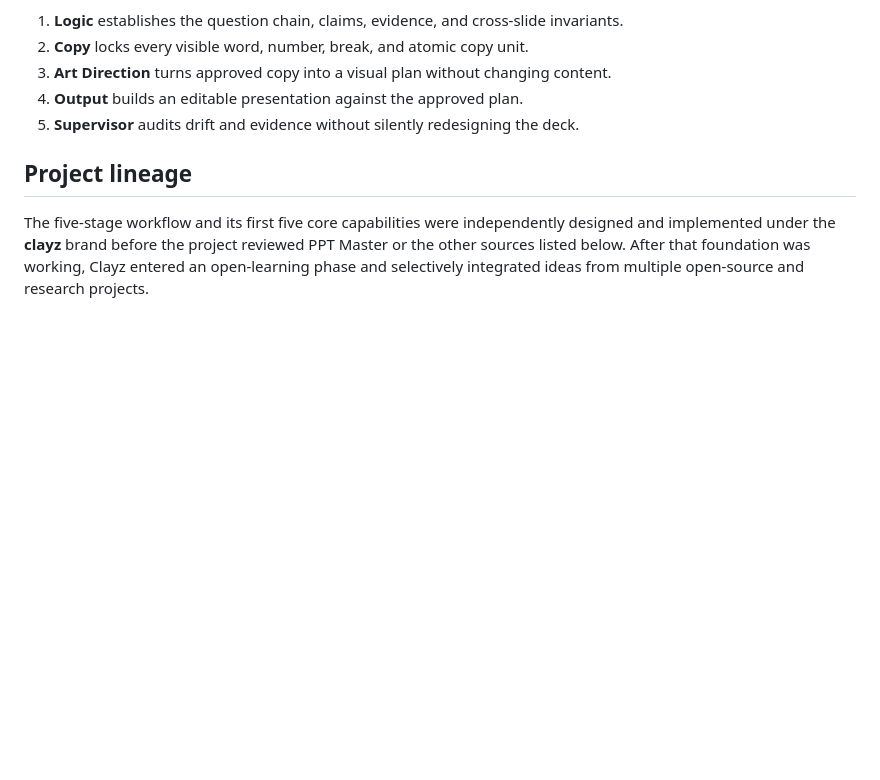
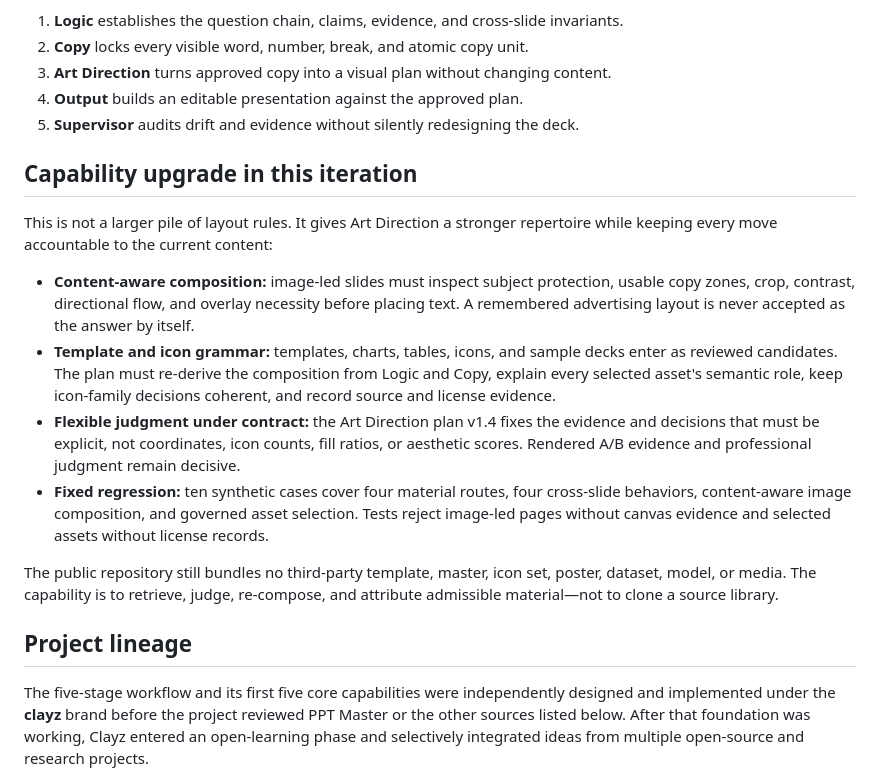
Before and after one commit to clayzwang/clayz-presentation-skills, a Markdown page: README.md, the part around one of its changes. Drawn GitHub-style; blank space fills up the shorter version.

Commit message:
docs: surface the Art Direction capability upgrade

```diff
--- a/README.md
+++ b/README.md
@@ -29,6 +29,17 @@ Clayz Presentation Skills is an open, five-stage system for producing evidence-b
 3. **Art Direction** turns approved copy into a visual plan without changing content.
 4. **Output** builds an editable presentation against the approved plan.
 5. **Supervisor** audits drift and evidence without silently redesigning the deck.
+
+## Capability upgrade in this iteration
+
+This is not a larger pile of layout rules. It gives Art Direction a stronger repertoire while keeping every move accountable to the current content:
+
+- **Content-aware composition:** image-led slides must inspect subject protection, usable copy zones, crop, contrast, directional flow, and overlay necessity before placing text. A remembered advertising layout is never accepted as the answer by itself.
+- **Template and icon grammar:** templates, charts, tables, icons, and sample decks enter as reviewed candidates. The plan must re-derive the composition from Logic and Copy, explain every selected asset's semantic role, keep icon-family decisions coherent, and record source and license evidence.
+- **Flexible judgment under contract:** the Art Direction plan v1.4 fixes the evidence and decisions that must be explicit, not coordinates, icon counts, fill ratios, or aesthetic scores. Rendered A/B evidence and professional judgment remain decisive.
+- **Fixed regression:** ten synthetic cases cover four material routes, four cross-slide behaviors, content-aware image composition, and governed asset selection. Tests reject image-led pages without canvas evidence and selected assets without license records.
+
+The public repository still bundles no third-party template, master, icon set, poster, dataset, model, or media. The capability is to retrieve, judge, re-compose, and attribute admissible material—not to clone a source library.
 
 ## Project lineage
 
```
Also changed, not shown: other parts of README.md (+1 -1 lines), README.zh-CN.md (+12 -1 lines).
